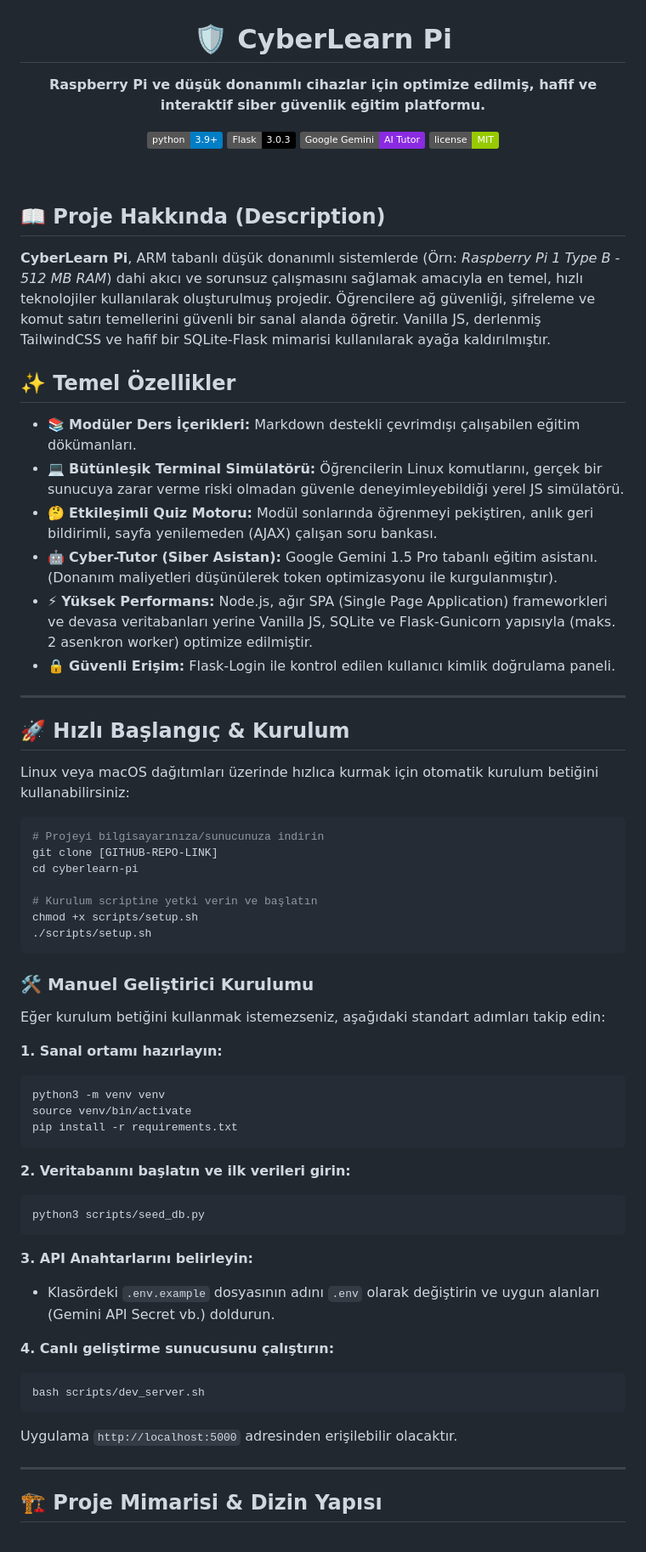
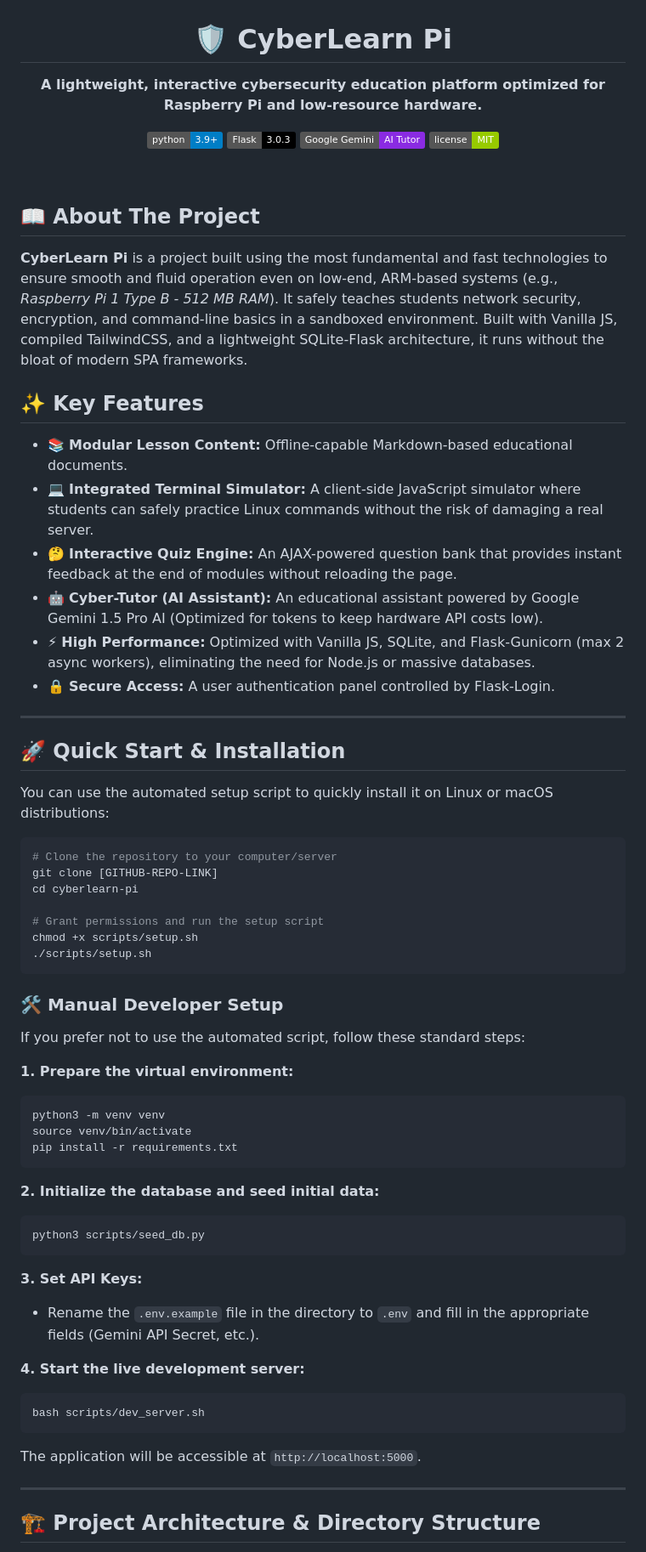
Before and after one commit to 265barancan/Pi-Cyberlearn, a Markdown page: README.md, the part around one of its changes. Shown at 85% size. Rendered like a GitHub page; badges without logos.

Commit message:
docs: Translate README to English

````diff
--- a/README.md
+++ b/README.md
@@ -1,6 +1,6 @@
 <div align="center">
   <h1>🛡️ CyberLearn Pi</h1>
-  <p><strong>Raspberry Pi ve düşük donanımlı cihazlar için optimize edilmiş, hafif ve interaktif siber güvenlik eğitim platformu.</strong></p>
+  <p><strong>A lightweight, interactive cybersecurity education platform optimized for Raspberry Pi and low-resource hardware.</strong></p>
 
   [![Python version](https://img.shields.io/badge/python-3.9+-blue.svg)](https://www.python.org/downloads/)
   [![Flask](https://img.shields.io/badge/Flask-3.0.3-black)](https://flask.palletsprojects.com/)
@@ -10,61 +10,61 @@
 
 <br />
 
-## 📖 Proje Hakkında (Description)
+## 📖 About The Project
 
-**CyberLearn Pi**, ARM tabanlı düşük donanımlı sistemlerde (Örn: *Raspberry Pi 1 Type B - 512 MB RAM*) dahi akıcı ve sorunsuz çalışmasını sağlamak amacıyla en temel, hızlı teknolojiler kullanılarak oluşturulmuş projedir. Öğrencilere ağ güvenliği, şifreleme ve komut satırı temellerini güvenli bir sanal alanda öğretir. Vanilla JS, derlenmiş TailwindCSS ve hafif bir SQLite-Flask mimarisi kullanılarak ayağa kaldırılmıştır.
+**CyberLearn Pi** is a project built using the most fundamental and fast technologies to ensure smooth and fluid operation even on low-end, ARM-based systems (e.g., *Raspberry Pi 1 Type B - 512 MB RAM*). It safely teaches students network security, encryption, and command-line basics in a sandboxed environment. Built with Vanilla JS, compiled TailwindCSS, and a lightweight SQLite-Flask architecture, it runs without the bloat of modern SPA frameworks.
 
-## ✨ Temel Özellikler
+## ✨ Key Features
 
-- 📚 **Modüler Ders İçerikleri:** Markdown destekli çevrimdışı çalışabilen eğitim dökümanları.
-- 💻 **Bütünleşik Terminal Simülatörü:** Öğrencilerin Linux komutlarını, gerçek bir sunucuya zarar verme riski olmadan güvenle deneyimleyebildiği yerel JS simülatörü.
-- 🤔 **Etkileşimli Quiz Motoru:** Modül sonlarında öğrenmeyi pekiştiren, anlık geri bildirimli, sayfa yenilemeden (AJAX) çalışan soru bankası.
-- 🤖 **Cyber-Tutor (Siber Asistan):** Google Gemini 1.5 Pro tabanlı eğitim asistanı. (Donanım maliyetleri düşünülerek token optimizasyonu ile kurgulanmıştır).
-- ⚡ **Yüksek Performans:** Node.js, ağır SPA (Single Page Application) frameworkleri ve devasa veritabanları yerine Vanilla JS, SQLite ve Flask-Gunicorn yapısıyla (maks. 2 asenkron worker) optimize edilmiştir.
-- 🔒 **Güvenli Erişim:** Flask-Login ile kontrol edilen kullanıcı kimlik doğrulama paneli.
+- 📚 **Modular Lesson Content:** Offline-capable Markdown-based educational documents.
+- 💻 **Integrated Terminal Simulator:** A client-side JavaScript simulator where students can safely practice Linux commands without the risk of damaging a real server.
+- 🤔 **Interactive Quiz Engine:** An AJAX-powered question bank that provides instant feedback at the end of modules without reloading the page.
+- 🤖 **Cyber-Tutor (AI Assistant):** An educational assistant powered by Google Gemini 1.5 Pro AI (Optimized for tokens to keep hardware API costs low).
+- ⚡ **High Performance:** Optimized with Vanilla JS, SQLite, and Flask-Gunicorn (max 2 async workers), eliminating the need for Node.js or massive databases.
+- 🔒 **Secure Access:** A user authentication panel controlled by Flask-Login.
 
 ---
 
-## 🚀 Hızlı Başlangıç & Kurulum
+## 🚀 Quick Start & Installation
 
-Linux veya macOS dağıtımları üzerinde hızlıca kurmak için otomatik kurulum betiğini kullanabilirsiniz:
+You can use the automated setup script to quickly install it on Linux or macOS distributions:
 
 ```bash
-# Projeyi bilgisayarınıza/sunucunuza indirin
+# Clone the repository to your computer/server
 git clone [GITHUB-REPO-LINK]
 cd cyberlearn-pi
 
-# Kurulum scriptine yetki verin ve başlatın
+# Grant permissions and run the setup script
 chmod +x scripts/setup.sh
 ./scripts/setup.sh
 ```
 
-### 🛠️ Manuel Geliştirici Kurulumu
+### 🛠️ Manual Developer Setup
 
-Eğer kurulum betiğini kullanmak istemezseniz, aşağıdaki standart adımları takip edin:
+If you prefer not to use the automated script, follow these standard steps:
 
-**1. Sanal ortamı hazırlayın:**
+**1. Prepare the virtual environment:**
 ```bash
 python3 -m venv venv
 source venv/bin/activate
 pip install -r requirements.txt
 ```
 
-**2. Veritabanını başlatın ve ilk verileri girin:**
+**2. Initialize the database and seed initial data:**
 ```bash
 python3 scripts/seed_db.py
 ```
 
-**3. API Anahtarlarını belirleyin:**
-- Klasördeki `.env.example` dosyasının adını `.env` olarak değiştirin ve uygun alanları (Gemini API Secret vb.) doldurun.
+**3. Set API Keys:**
+- Rename the `.env.example` file in the directory to `.env` and fill in the appropriate fields (Gemini API Secret, etc.).
 
-**4. Canlı geliştirme sunucusunu çalıştırın:**
+**4. Start the live development server:**
 ```bash
 bash scripts/dev_server.sh
 ```
-Uygulama `http://localhost:5000` adresinden erişilebilir olacaktır.
+The application will be accessible at `http://localhost:5000`.
 
 ---
 
-## 🏗️ Proje Mimarisi & Dizin Yapısı
+## 🏗️ Project Architecture & Directory Structure
 
````
Also changed, not shown: other parts of README.md (+9 -9 lines).
